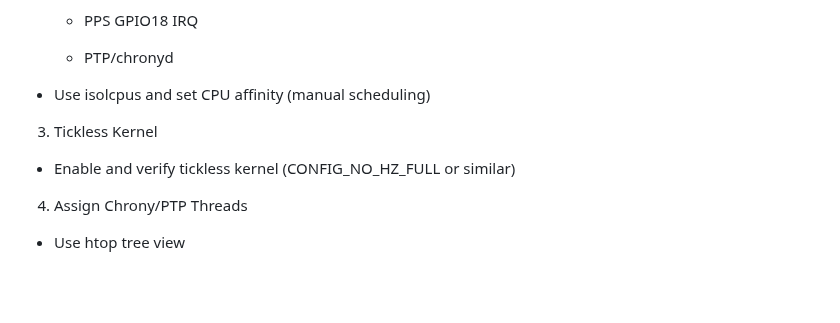
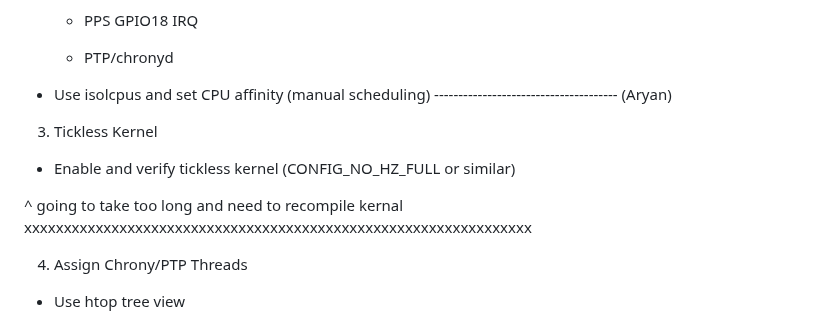
Before and after one commit to gavieeen/precision-time-server, a Markdown page: TODO.md, the part around the change. GitHub-like rendering; blank space fills up the shorter version.

Commit message:
added aryans progress, third task OD

```diff
--- a/TODO.md
+++ b/TODO.md
@@ -21,10 +21,14 @@
     - PTP/chronyd
 
 - Use isolcpus and set CPU affinity (manual scheduling)
-
+-------------------------------------- (Aryan)
 3. Tickless Kernel
 
 - Enable and verify tickless kernel (CONFIG_NO_HZ_FULL or similar)
+
+^ going to take too long and need to recompile kernal
+xxxxxxxxxxxxxxxxxxxxxxxxxxxxxxxxxxxxxxxxxxxxxxxxxxxxxxxxxxxxxxxx
+
 
 4. Assign Chrony/PTP Threads
 
```
